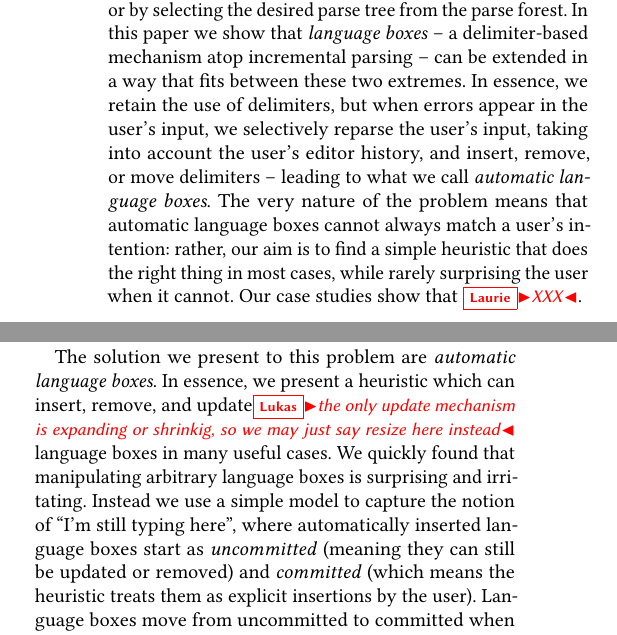
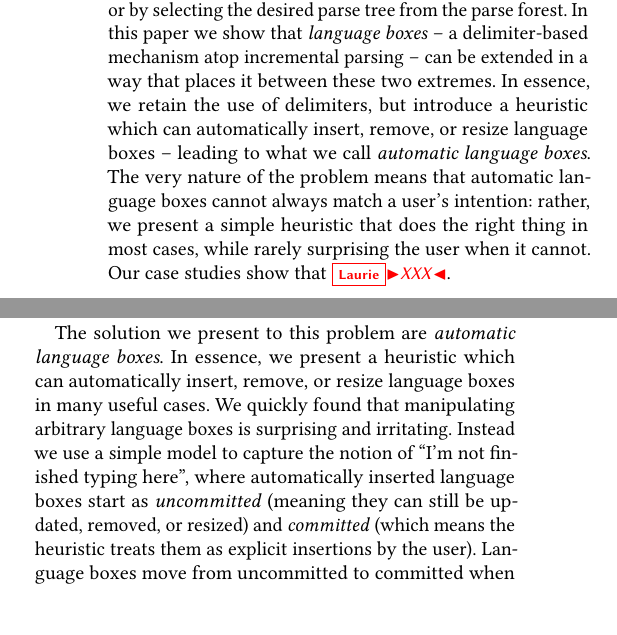
Before and after one commit to softdevteam/auto_lbox_paper, a LaTeX paper (auto_lbox.tex): two parts of the columns of page 1 of 14, joined at a grey line, cut so that both start at the same text, the shorter picture padded with empty space. Compiled offline with pdfLaTeX.

Commit message:
Whip the abstract and introduction.

```diff
--- a/auto_lbox.tex
+++ b/auto_lbox.tex
@@ -159,13 +159,12 @@ Since composed grammars are often ambiguous, grammar composition requires a
 mechanism for dealing with ambiguity: either ruling it out entirely through the use of
 delimiters, or by selecting the desired parse tree from the parse forest.  In
 this paper we show that \emph{language boxes} -- a delimiter-based
-mechanism atop incremental parsing -- can be extended in a way that fits
+mechanism atop incremental parsing -- can be extended in a way that places it
 between these two extremes. In essence, we retain the use of delimiters, but
-when errors appear in the user's input, we selectively reparse the user's
-input, taking into account the user's editor history, and insert, remove,
-or move delimiters -- leading to what we call \emph{automatic language
+introduce a heuristic which can automatically insert, remove, or resize
+language boxes -- leading to what we call \emph{automatic language
 boxes}. The very nature of the problem means that automatic language boxes
-cannot always match a user's intention: rather, our aim is to find a simple
+cannot always match a user's intention: rather, we present a simple
 heuristic that does the right thing in most cases, while rarely surprising the
 user when it cannot. Our case studies show that \laurie{XXX}.
 \end{abstract}
@@ -220,11 +219,11 @@ not be unduly impacted; and users should be able to broadly predict if, and
 why, language boxes are inserted or removed.
 
 The solution we present to this problem are \emph{automatic language boxes}. In
-essence, we present a heuristic which can insert, remove, and update\lukas{the only update mechanism is expanding or shrinkig, so we may just say resize here instead} language
+essence, we present a heuristic which can automatically insert, remove, or resize language
 boxes in many useful cases. We quickly found that manipulating arbitrary language
 boxes is surprising and irritating. Instead we use a simple model to capture
-the notion of ``I'm still typing here'', where automatically inserted language boxes
-start as \emph{uncommitted} (meaning they can still be updated or removed) and
+the notion of ``I'm not finished typing here'', where automatically inserted language boxes
+start as \emph{uncommitted} (meaning they can still be updated, removed, or resized) and
 \emph{committed} (which means the heuristic treats them as explicit insertions by the user). Language boxes
 move from uncommitted to committed when the user, directly or indirectly, shows
 that they are finished editing at the current point (e.g.~when they move the
```
